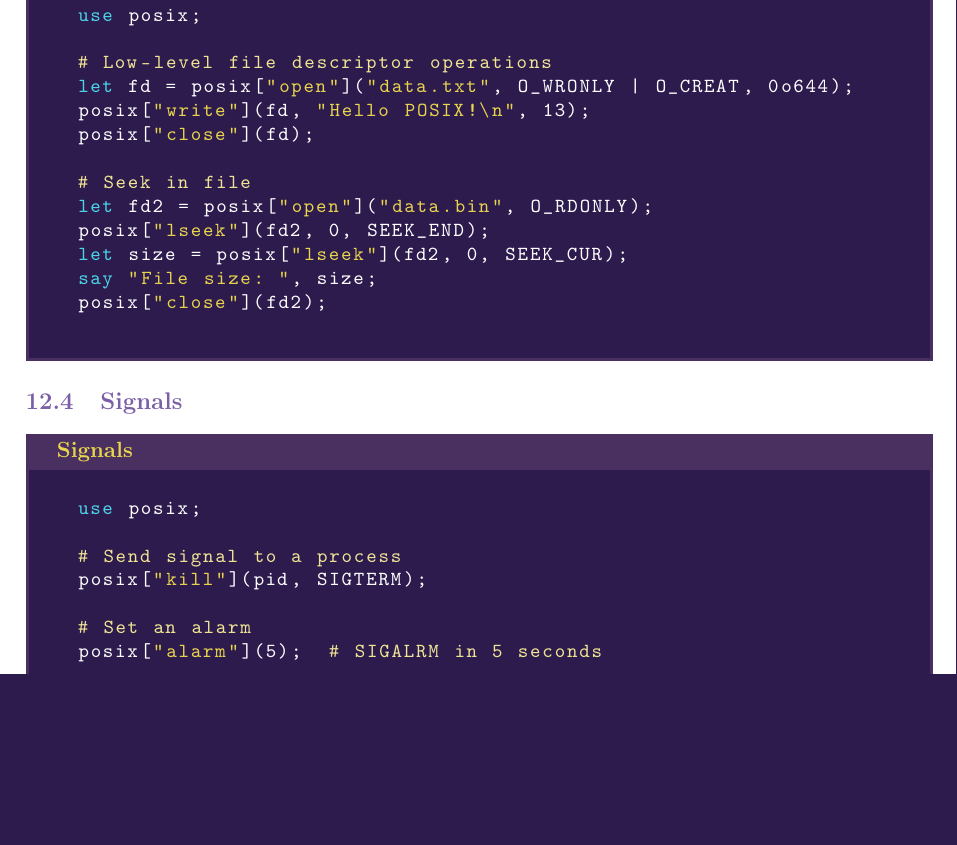
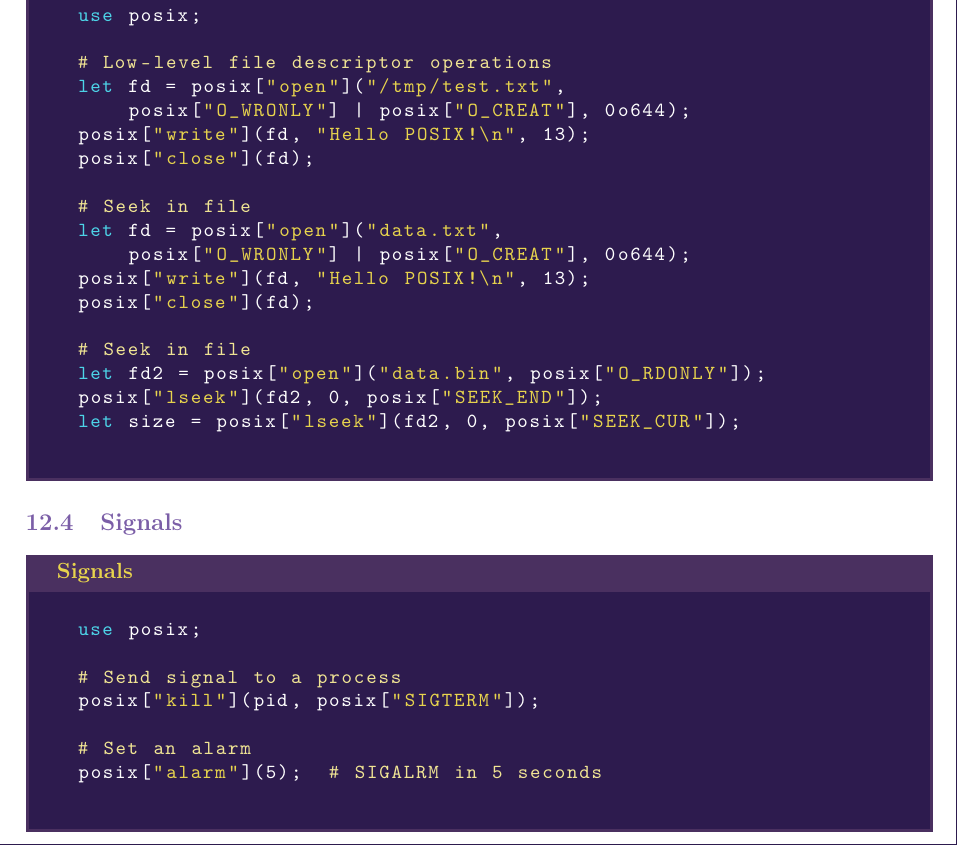
Before and after one commit to CRISP-lang-foundation/CRISP-lang, a LaTeX document (ebook/crisp_book.tex): part of page 40 of 56, cut so that both start at the same text, the shorter picture padded with empty space. Compiled offline with pdfLaTeX.

Commit message:
docs(ebook): fix POSIX examples to use namespaced flag constants
Replace bare POSIX flag names (O_WRONLY, O_CREAT, O_RDONLY, SEEK_END,
SEEK_CUR, SIGTERM) with posix[FLAG] lookup syntax in §11 Modules,
§12.3 File Operations, and §12.4 Signals. Brings ebook in sync with
the README and actual interpreter behaviour where all POSIX constants
live under the posix namespace hash.

```diff
--- a/ebook/crisp_book.tex
+++ b/ebook/crisp_book.tex
@@ -1954,16 +1954,21 @@ say "PPID: ", posix["getppid"]();
 use posix;
 
 # Low-level file descriptor operations
-let fd = posix["open"]("data.txt", O_WRONLY | O_CREAT, 0o644);
+let fd = posix["open"]("/tmp/test.txt",
+    posix["O_WRONLY"] | posix["O_CREAT"], 0o644);
 posix["write"](fd, "Hello POSIX!\n", 13);
 posix["close"](fd);
 
 # Seek in file
-let fd2 = posix["open"]("data.bin", O_RDONLY);
-posix["lseek"](fd2, 0, SEEK_END);
-let size = posix["lseek"](fd2, 0, SEEK_CUR);
-say "File size: ", size;
-posix["close"](fd2);
+let fd = posix["open"]("data.txt",
+    posix["O_WRONLY"] | posix["O_CREAT"], 0o644);
+posix["write"](fd, "Hello POSIX!\n", 13);
+posix["close"](fd);
+
+# Seek in file
+let fd2 = posix["open"]("data.bin", posix["O_RDONLY"]);
+posix["lseek"](fd2, 0, posix["SEEK_END"]);
+let size = posix["lseek"](fd2, 0, posix["SEEK_CUR"]);
 \end{lstlisting}
 \end{tcolorbox}
 
@@ -1974,7 +1979,7 @@ posix["close"](fd2);
 use posix;
 
 # Send signal to a process
-posix["kill"](pid, SIGTERM);
+posix["kill"](pid, posix["SIGTERM"]);
 
 # Set an alarm
 posix["alarm"](5);  # SIGALRM in 5 seconds
```
Also changed, not shown: ebook/crisp_book.pdf, ebook/crisp_book.tex (1 more changed lines).
